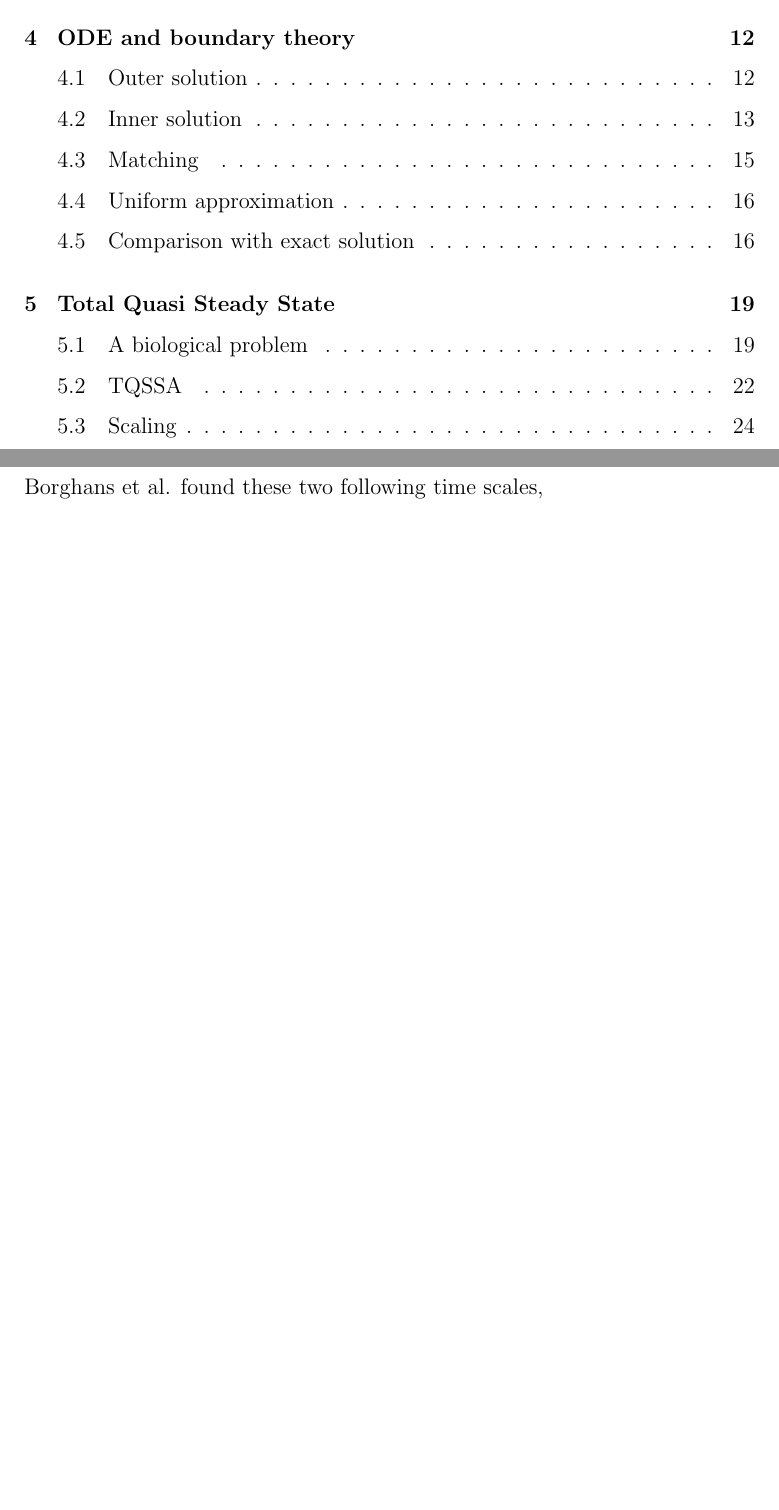
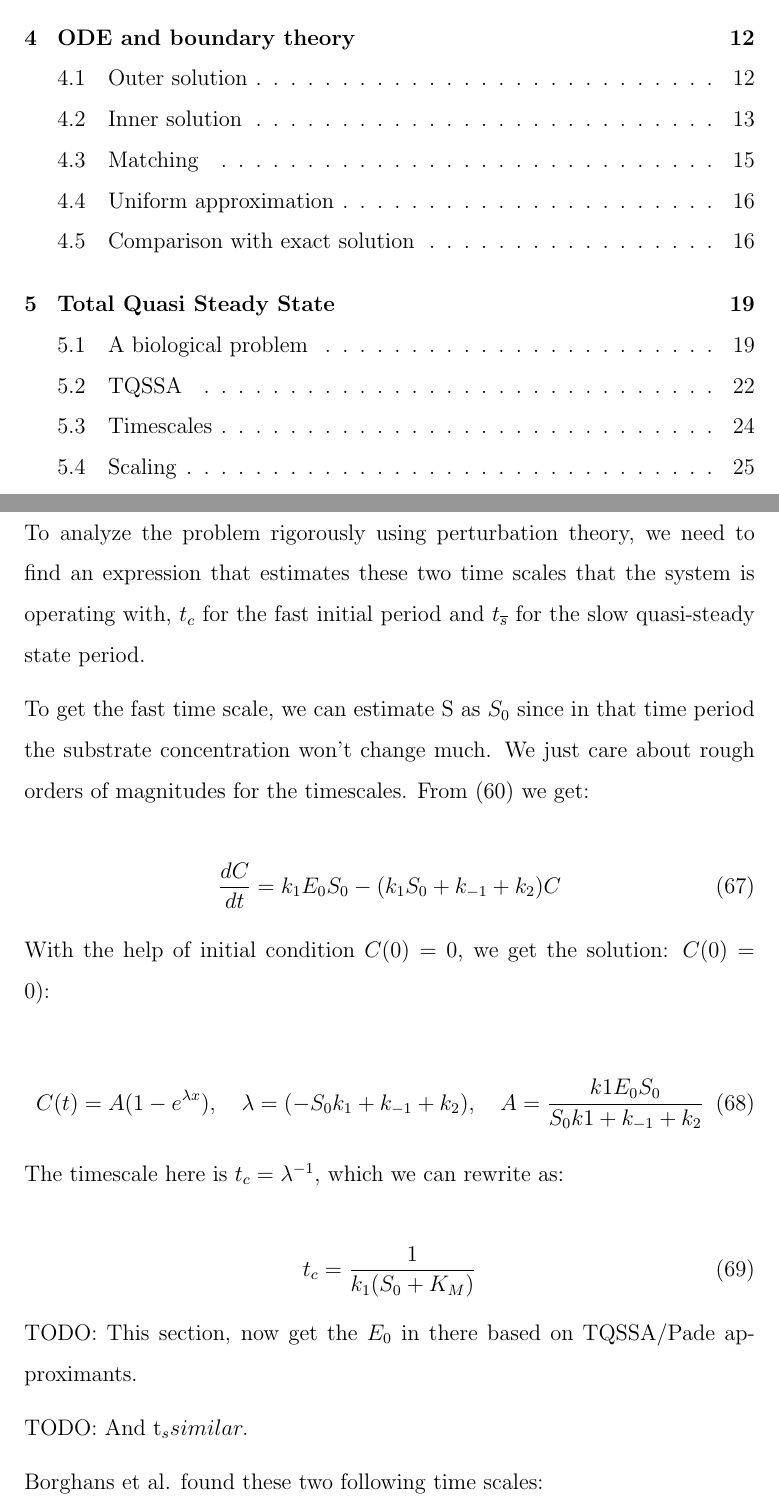
Before and after one commit to oskarth/perturbation, a LaTeX paper (fresh.tex): two parts of pages 2 and 23 of 31 before the commit and two parts of pages 2 and 24 of 32 after it, joined at a grey line, cut so that both start at the same text, the shorter picture padded with empty space. Compiled offline with pdfLaTeX.

Commit message:
wip timescales

```diff
--- a/fresh.tex
+++ b/fresh.tex
@@ -670,7 +670,43 @@ condition there's a rapid increase of concentration in complexity C,
 after which it slowly decrease (quasi-steady state) until it reached
 steady state.
 
-Borghans et al. found these two following time scales,
+\subsection{Timescales}
+
+To analyze the problem rigorously using perturbation theory, we need
+to find an expression that estimates these two time scales that the
+system is operating with, $t_c$ for the fast initial period and
+$t_{\overline{s}}$ for the slow quasi-steady state period.
+
+To get the fast time scale, we can estimate S as $S_0$ since in that
+time period the substrate concentration won't change much. We just
+care about rough orders of magnitudes for the timescales. From (60) we
+get:
+
+\begin{equation}
+  \frac{dC}{dt} = k_1E_0 S_0 - (k_1 S_0 + k_{-1} + k_2)C
+\end{equation}
+
+With the help of initial condition $C(0)=0$, we get the solution:
+$C(0)=0$):
+
+\begin{equation}
+  C(t) = A(1 -  e^{\lambda x}), \quad
+  \lambda = (-S_0 k_1 + k_{-1} + k_2), \quad
+  A =\frac{k1 E_0 S_0}{S_0 k1 + k_{-1} + k_2}
+\end{equation}
+
+The timescale here is $t_c = \lambda^{-1}$, which we can rewrite as:
+
+\begin{equation}
+  t_c = \frac{1}{k_1(S_0+K_M)}
+\end{equation}
+
+TODO: This section, now get the $E_0$ in there based on TQSSA/Pade
+approximants.
+
+TODO: And t_s similar.
+
+Borghans et al. found these two following time scales:
 
 \begin{align}
 t_c &= \frac{1}{k_1(E_0+S_0+K_M)}, \\
```
Also changed, not shown: README.md, 1 other file.
